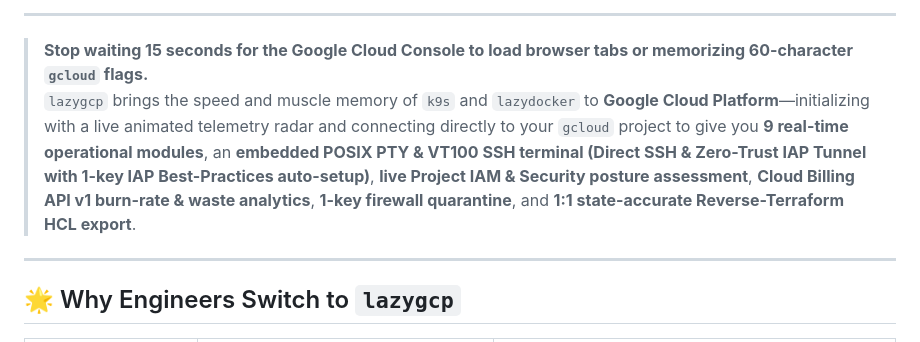
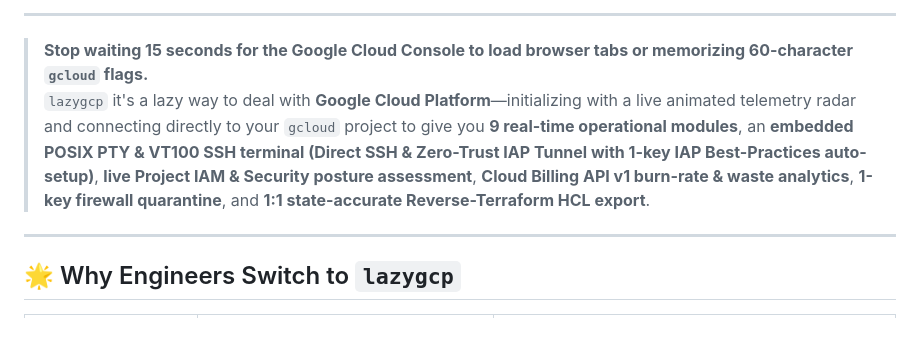
Before and after one commit to damian-sztankowski/lazygcp, a Markdown page: README.md, the part around the change. Rendered like a GitHub page.

```diff
--- a/README.md
+++ b/README.md
@@ -17,7 +17,7 @@
 ---
 
 > **Stop waiting 15 seconds for the Google Cloud Console to load browser tabs or memorizing 60-character `gcloud` flags.**
-> `lazygcp` brings the speed and muscle memory of `k9s` and `lazydocker` to **Google Cloud Platform**—initializing with a live animated telemetry radar and connecting directly to your `gcloud` project to give you **9 real-time operational modules**, an **embedded POSIX PTY & VT100 SSH terminal (Direct SSH & Zero-Trust IAP Tunnel with 1-key IAP Best-Practices auto-setup)**, **live Project IAM & Security posture assessment**, **Cloud Billing API v1 burn-rate & waste analytics**, **1-key firewall quarantine**, and **1:1 state-accurate Reverse-Terraform HCL export**.
+> `lazygcp` it's a lazy way to deal with **Google Cloud Platform**—initializing with a live animated telemetry radar and connecting directly to your `gcloud` project to give you **9 real-time operational modules**, an **embedded POSIX PTY & VT100 SSH terminal (Direct SSH & Zero-Trust IAP Tunnel with 1-key IAP Best-Practices auto-setup)**, **live Project IAM & Security posture assessment**, **Cloud Billing API v1 burn-rate & waste analytics**, **1-key firewall quarantine**, and **1:1 state-accurate Reverse-Terraform HCL export**.
 
 ---
 
```
